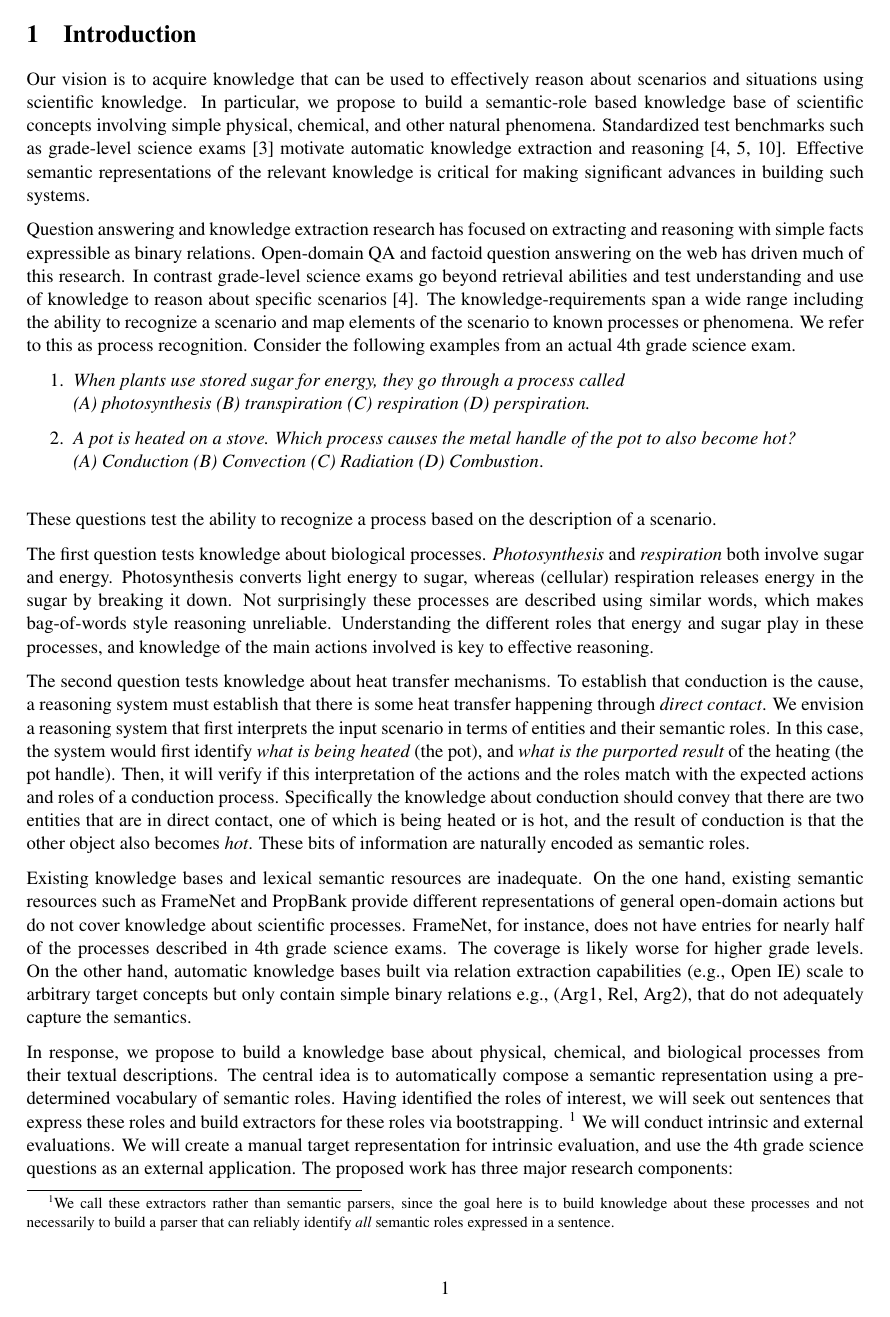
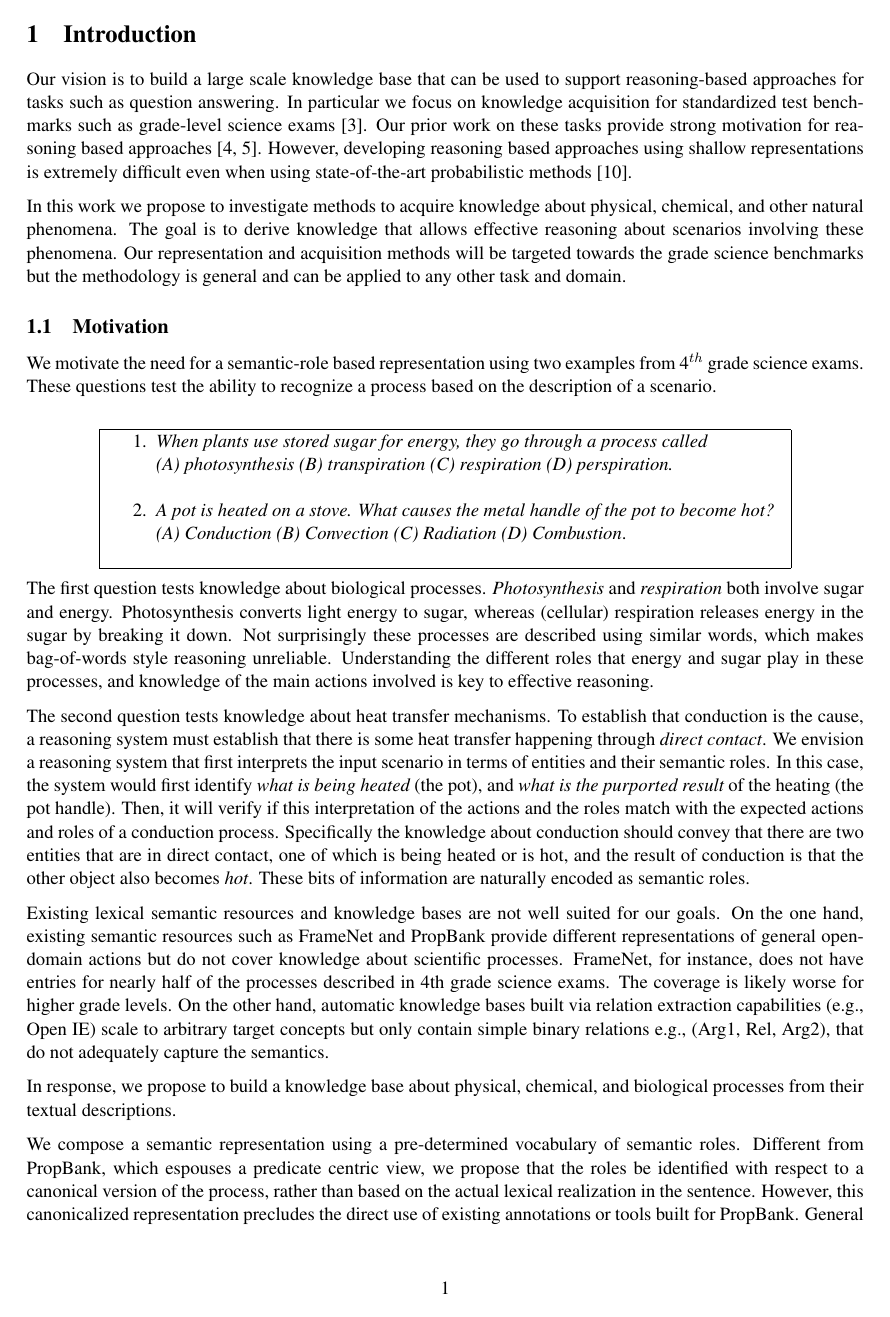
Before and after one commit to niranjanb/processkb, a LaTeX document (tex/main.tex, which reads tex/intro.tex): page 4 of 12. Compiled offline with pdfLaTeX; a LaTeX package or settings file that is missing is left out.

Commit message:
Second iteration on intro

```diff
--- a/tex/intro.tex
+++ b/tex/intro.tex
@@ -15,31 +15,49 @@
 \newpage
 }
 \section{Introduction}
-
-Our vision is to acquire knowledge that can be used to effectively reason about scenarios and situations using scientific knowledge.
-In particular, we propose to build a semantic-role based knowledge base of scientific concepts involving simple physical, chemical, and other natural phenomena. Standardized test benchmarks such as grade-level science exams~\cite{clark2015elementary} motivate automatic knowledge extraction and reasoning~\cite{clark2014:akbc,chb2013:akbc, khot2015:emlnlp}.
-Effective semantic representations of the relevant knowledge is critical for making significant advances in building such systems.
-
-%In this proposal we focus on extracting knowledge about physical, chemical, biological processes and other natural phenomena.
-%We propose a semantic-role based representation that effectively supports reasoning for answering grade-level questions on processes.
-%Our proposal includes investigation of new methods for acquiring the typical semantic roles for processes, and methods for interpreting the roles mentioned in a sentence using the acquired knowledge.
-
-%Our preliminary work on a set of 150 process recognition questions shows that semantic roles provide critical information for answering a majority of the questions~\cite{louvan2015:kcap}.
+\eat{
 Question answering and knowledge extraction research has focused on extracting and reasoning with simple facts expressible as binary relations.
 Open-domain QA and factoid question answering on the web has driven much of this research.
 In contrast grade-level science exams go beyond retrieval abilities and test understanding and use of knowledge to reason about specific scenarios~\cite{clark2014:akbc}.
-The knowledge-requirements span a wide range including the ability to recognize a scenario and map elements of the scenario to known processes or phenomena. We refer to this as process recognition. Consider the following examples from an actual 4th grade science exam.
 
+% in a form that is effective for reasoning a
+% ability to recognize a scenario and map elements of the scenario to known scientific processes or phenomena.
+%We refer to this as process recognition.
+%We propose automatic acquisition of semantic-role based knowledge base of simple physical, chemical, and other natural phenomena.
+% Our vision is to acquire knowledge that can be used to effectively reason about scenarios and situations using scientific knowledge.
+
+
+}
+
+
+Our vision is to build a large scale knowledge base that can be used to support reasoning-based approaches for tasks such as question answering.
+In particular we focus on knowledge acquisition for standardized test benchmarks such as grade-level science exams~\cite{clark2015elementary}.  Our prior work on these tasks provide strong motivation for reasoning based approaches~\cite{clark2014:akbc,chb2013:akbc}.
+However, developing reasoning based approaches using shallow representations is extremely difficult even when using state-of-the-art probabilistic methods~\cite{khot2015:emlnlp}.
+
+In this work we propose to investigate methods to acquire knowledge about physical, chemical, and other natural phenomena.
+The goal is to derive knowledge that allows effective reasoning about scenarios involving these phenomena.
+Our representation and acquisition methods will be targeted towards the grade science benchmarks but the methodology is general and can be applied to any other task and domain.
+
+\subsection{Motivation}
+We motivate the need for a semantic-role based representation using two examples from 4$^{th}$ grade science exams. These questions test the ability to recognize a process based on the description of a scenario. \\
+\begin{center}
+\framebox{
+\begin{minipage}{36em}
 \begin{enumerate}
-\item {\em When plants use stored sugar for energy, they go through a process called \\
-(A) photosynthesis (B) transpiration (C) respiration (D) perspiration.}
-\item {\em A pot is heated on a stove. Which process causes the metal handle of the pot to also become hot? \\
-(A) Conduction (B) Convection (C) Radiation (D) Combustion}. \\
+	\item {\em When plants use stored sugar for energy, they go through a process called\\
+	(A) photosynthesis (B) transpiration (C) respiration (D) perspiration.}\\
+
+	\item {\em A pot is heated on a stove. What causes the metal handle of the pot to become hot? \\
+	(A) Conduction (B) Convection (C) Radiation (D) Combustion}. \\
 \end{enumerate}
 
+\end{minipage}
+
+}
+\\
+\end{center}
+
 %The knowledge necessary for this task is naturally expressed via simple semantic roles.
-These questions test the ability to recognize a process based on the description of a scenario.
-
 The first question tests knowledge about biological processes.
 {\em Photosynthesis} and {\em respiration} both involve sugar and energy.
 Photosynthesis converts light energy to sugar, whereas (cellular) respiration releases energy in the sugar by breaking it down.
@@ -55,25 +73,19 @@ Specifically the knowledge about conduction should convey that there are two ent
 and the result of conduction is that the other object also becomes {\em hot}.
 These bits of information are naturally encoded as semantic roles.
 
-%To this end, the reasoner must first assemble a representation of the key bits of the information:
-%1) The thing being heated, the {\em undergoer}, is the pot.
-%2) The  {\em result} is that the pot handle becomes hot.
-%The next step is to verify if the result in the scenario is plausible given the following bits of knowledge about heating and conduction processes:
-%1) The result of heating is that the thing being heated (the pot) becomes hot.
-
-%Further, to perform effective reasoning a system must chain together few pieces of information some of which has to be inferred:
-%1) The {\em result} of heating is that the pot becomes hot.
-%2) In a conduction process heat is transferred via direct contact.
-%3) The handle is part of the pot and is thus in direct contact with the pot.
-%Most of these bits of information are naturally expressed via semantic roles of {\em heating} and {\em conduction}.
-%e.g., {\em undergoer} = pot handle, {\em action} = heat transfer, {\em medium} = direct contact via part-of(pot handle, pot).
-%Note that bits 1 and 2 are background knowledge and are not explicitly stated in the question.
-%To apply these background knowledge we must be able to identify {\em what is being heated} and {\em what has become hot} in the scenario.
-
-Existing knowledge bases and lexical semantic resources are inadequate.
+Existing lexical semantic resources and knowledge bases are not well suited for our goals.
 On the one hand, existing semantic resources such as FrameNet and PropBank provide different representations of
 general open-domain actions but do not cover knowledge about scientific processes.
 FrameNet, for instance, does not have entries for nearly half of the processes described in 4th grade science exams.
 The coverage is likely worse for higher grade levels. On the other hand, automatic knowledge bases built via relation extraction
 capabilities (e.g., Open IE) scale to arbitrary target concepts but only contain simple binary relations e.g., (Arg1, Rel, Arg2), that do not adequately capture the semantics.
 
+In response, we propose to build a knowledge base about physical, chemical, and biological processes from their textual descriptions.
+
+We compose a semantic representation using a pre-determined vocabulary of semantic roles.
+Different from PropBank, which espouses a predicate centric view, we propose that the roles be identified with respect to a canonical version of the process, rather than based on the actual lexical realization in the sentence.
+However, this canonicalized representation precludes the direct use of existing annotations or tools built for PropBank.
+General semantic role labeling task is challenging because of the lexical and syntactic variations in role realizations.
+Rather we propose a simpler approach that can avoid handling challenging sentences.
+
+\subsection{Proposal}
@@ -80,11 +103,2 @@ capabilities (e.g., Open IE) scale to arbitrary target concepts but only contain
 
 
-In response, we propose to build a knowledge base about physical, chemical, and biological processes from their textual descriptions.
-The central idea is to automatically compose a semantic representation using a pre-determined vocabulary of semantic roles.
-Having identified the roles of interest, we will seek out sentences that express these roles and build extractors for these roles via bootstrapping.
-\footnote{
-We call these extractors rather than semantic parsers, since the goal here is to build knowledge about these processes and
-not necessarily to build a parser that can reliably identify {\em all} semantic roles expressed in a sentence.}
-We will conduct intrinsic and external evaluations.
-We will create a manual target representation for intrinsic evaluation, and use the 4th grade science questions as an external application.
-The proposed work has three major research components:
```
Also changed, not shown: tex/main.tex (+2 -2 lines), tex/srl.tex (+11 -1 lines), tex/main.pdf, tex/intro.tex (99 more changed lines).
